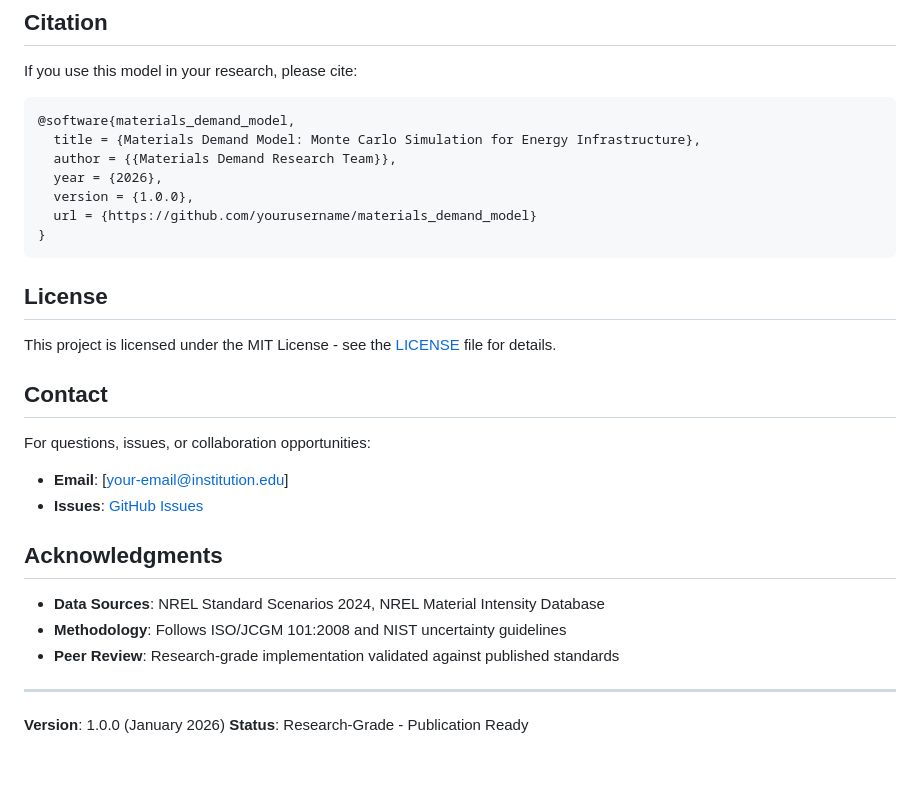
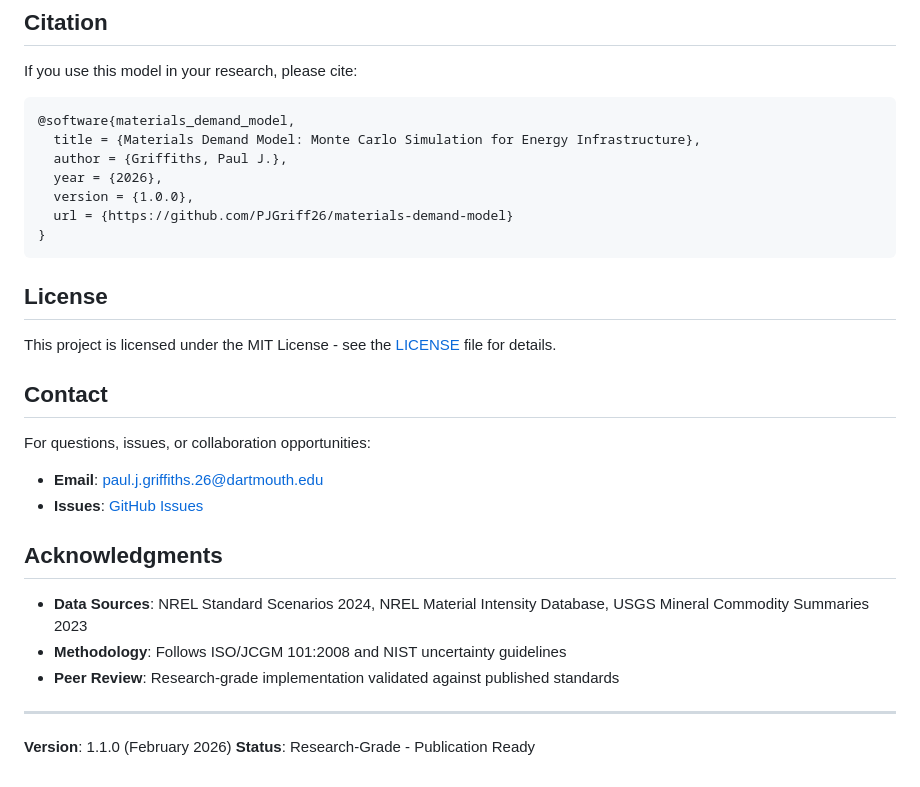
Before and after one commit to PJGriff26/materials-demand-model, a Markdown page: README.md, the part around one of its changes. Drawn GitHub-style.

````diff
--- a/README.md
+++ b/README.md
@@ -304,10 +354,10 @@ If you use this model in your research, please cite:
 ```bibtex
 @software{materials_demand_model,
   title = {Materials Demand Model: Monte Carlo Simulation for Energy Infrastructure},
-  author = {{Materials Demand Research Team}},
+  author = {Griffiths, Paul J.},
   year = {2026},
   version = {1.0.0},
-  url = {https://github.com/yourusername/materials_demand_model}
+  url = {https://github.com/PJGriff26/materials-demand-model}
 }
 ```
 
@@ -318,16 +368,16 @@ This project is licensed under the MIT License - see the [LICENSE](LICENSE) file
 ## Contact
 
 For questions, issues, or collaboration opportunities:
-- **Email**: [your-email@institution.edu]
-- **Issues**: [GitHub Issues](https://github.com/yourusername/materials_demand_model/issues)
+- **Email**: paul.j.griffiths.26@dartmouth.edu
+- **Issues**: [GitHub Issues](https://github.com/PJGriff26/materials-demand-model/issues)
 
 ## Acknowledgments
 
-- **Data Sources**: NREL Standard Scenarios 2024, NREL Material Intensity Database
+- **Data Sources**: NREL Standard Scenarios 2024, NREL Material Intensity Database, USGS Mineral Commodity Summaries 2023
 - **Methodology**: Follows ISO/JCGM 101:2008 and NIST uncertainty guidelines
 - **Peer Review**: Research-grade implementation validated against published standards
 
 ---
 
-**Version**: 1.0.0 (January 2026)
+**Version**: 1.1.0 (February 2026)
 **Status**: Research-Grade - Publication Ready
````
Also changed, not shown: other parts of README.md (+72 -22 lines).
